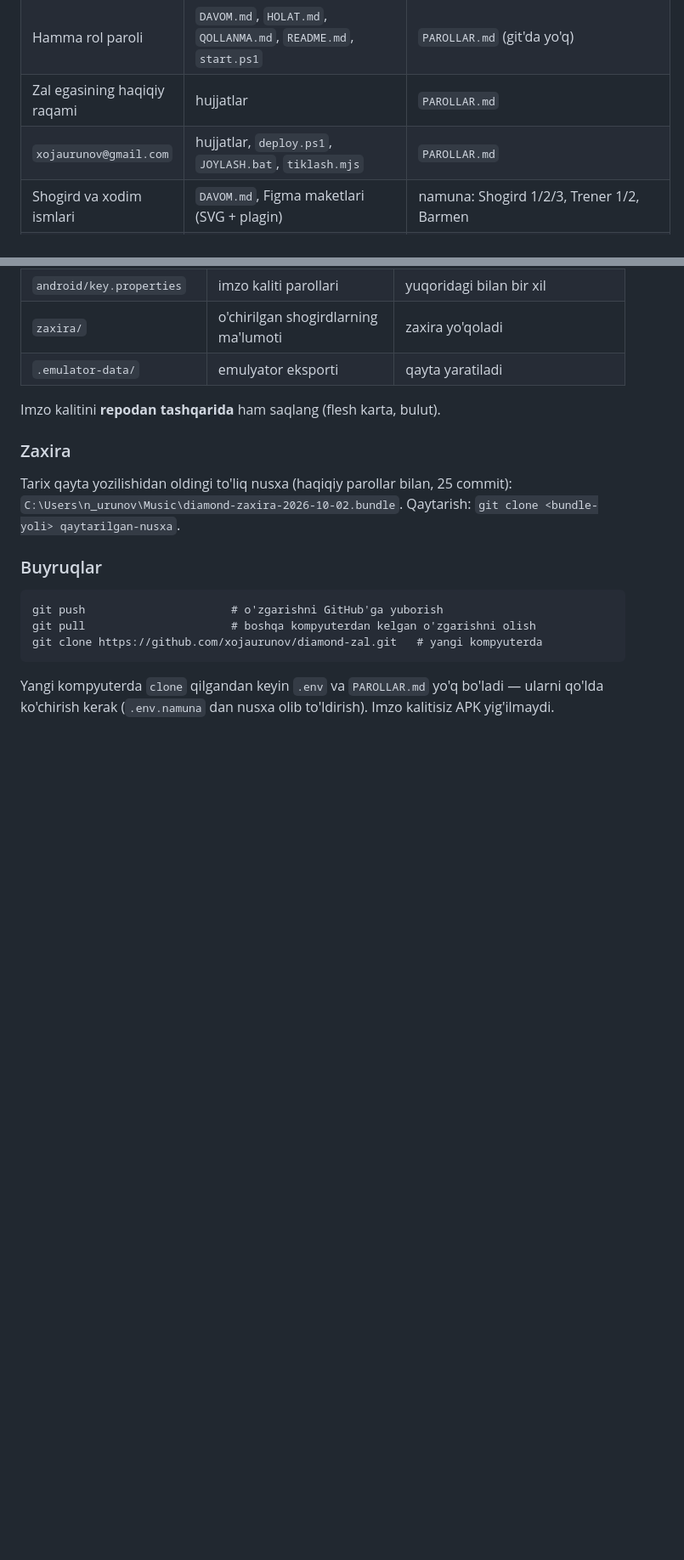
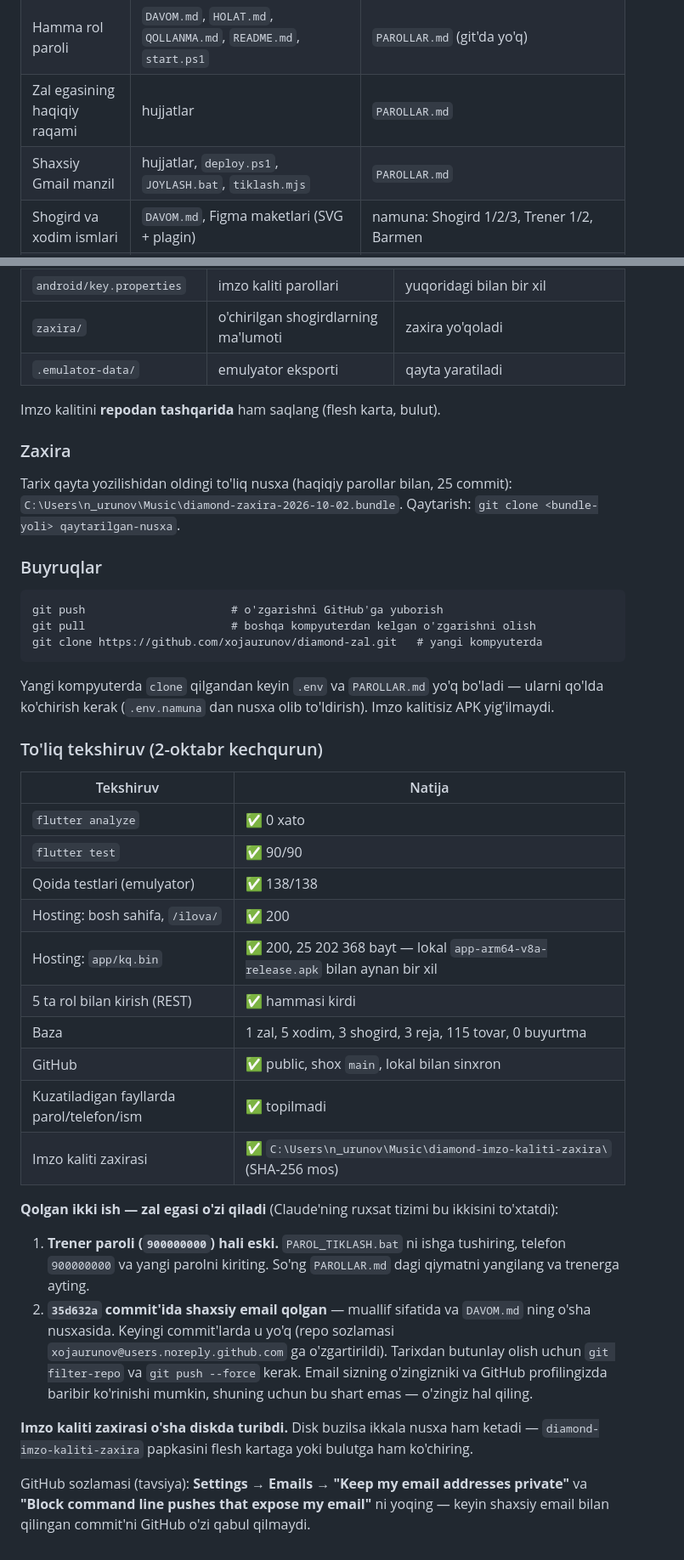
Before and after one commit to xojaurunov/diamond-zal, a Markdown page: DAVOM.md, 2 parts joined by grey strips. Shown at 85% size. Drawn GitHub-style; blank space fills up the shorter version.

Commit message:
docs: to'liq tekshiruv natijasi va qolgan ishlar (DAVOM.md 14)
- 14-bo'lim jadvalidagi shaxsiy email olib tashlandi.
- 2-oktabr tekshiruvi: analyze 0 xato, test 90/90, qoida testlari 138/138,
  hosting va APK hajmi mos, 5 rol bilan kirish, GitHub sinxron.
- Qolgan ikki ish yozildi: trener parolini almashtirish va 35d632a
  commit'idagi email (zal egasi o'zi hal qiladi).
- Imzo kaliti zaxirasi joyi va GitHub email maxfiylik sozlamasi.

Co-Authored-By: Claude Opus 5.5 <noreply@anthropic.com>

```diff
--- a/DAVOM.md
+++ b/DAVOM.md
@@ -1331,7 +1331,7 @@ Olib tashlangani:
 | Bosh admin paroli | `tools/holat/holat.mjs`, `tools/dokon/tovar_qoshish.mjs` | `.env` (git'da yo'q) |
 | Hamma rol paroli | `DAVOM.md`, `HOLAT.md`, `QOLLANMA.md`, `README.md`, `start.ps1` | `PAROLLAR.md` (git'da yo'q) |
 | Zal egasining haqiqiy raqami | hujjatlar | `PAROLLAR.md` |
-| `xojaurunov@gmail.com` | hujjatlar, `deploy.ps1`, `JOYLASH.bat`, `tiklash.mjs` | `PAROLLAR.md` |
+| Shaxsiy Gmail manzil | hujjatlar, `deploy.ps1`, `JOYLASH.bat`, `tiklash.mjs` | `PAROLLAR.md` |
 | Shogird va xodim ismlari | `DAVOM.md`, Figma maketlari (SVG + plagin) | namuna: Shogird 1/2/3, Trener 1/2, Barmen |
 | Emulyator parol hash'lari | `.emulator-data/` | git'dan chiqdi, diskda qoldi |
 | O'chirilgan 5 shogirdning ismi, telefoni, chati, vazni | `zaxira/2026-09-15_ochirilgan_shogirdlar.json` | git'dan chiqdi, diskda qoldi |
@@ -1378,3 +1378,36 @@ git clone https://github.com/xojaurunov/diamond-zal.git   # yangi kompyuterda
 Yangi kompyuterda `clone` qilgandan keyin `.env` va `PAROLLAR.md` yo'q bo'ladi —
 ularni qo'lda ko'chirish kerak (`.env.namuna` dan nusxa olib to'ldirish).
 Imzo kalitisiz APK yig'ilmaydi.
+
+### To'liq tekshiruv (2-oktabr kechqurun)
+
+| Tekshiruv | Natija |
+|---|---|
+| `flutter analyze` | ✅ 0 xato |
+| `flutter test` | ✅ 90/90 |
+| Qoida testlari (emulyator) | ✅ 138/138 |
+| Hosting: bosh sahifa, `/ilova/` | ✅ 200 |
+| Hosting: `app/kq.bin` | ✅ 200, 25 202 368 bayt — lokal `app-arm64-v8a-release.apk` bilan aynan bir xil |
+| 5 ta rol bilan kirish (REST) | ✅ hammasi kirdi |
+| Baza | 1 zal, 5 xodim, 3 shogird, 3 reja, 115 tovar, 0 buyurtma |
+| GitHub | ✅ public, shox `main`, lokal bilan sinxron |
+| Kuzatiladigan fayllarda parol/telefon/ism | ✅ topilmadi |
+| Imzo kaliti zaxirasi | ✅ `C:\Users\n_urunov\Music\diamond-imzo-kaliti-zaxira\` (SHA-256 mos) |
+
+**Qolgan ikki ish — zal egasi o'zi qiladi** (Claude'ning ruxsat tizimi bu ikkisini to'xtatdi):
+
+1. **Trener paroli (`900000000`) hali eski.** `PAROL_TIKLASH.bat` ni ishga tushiring,
+   telefon `900000000` va yangi parolni kiriting. So'ng `PAROLLAR.md` dagi qiymatni
+   yangilang va trenerga ayting.
+2. **`35d632a` commit'ida shaxsiy email qolgan** — muallif sifatida va `DAVOM.md` ning
+   o'sha nusxasida. Keyingi commit'larda u yo'q (repo sozlamasi
+   `xojaurunov@users.noreply.github.com` ga o'zgartirildi). Tarixdan butunlay olish uchun
+   `git filter-repo` va `git push --force` kerak. Email sizning o'zingizniki va GitHub
+   profilingizda baribir ko'rinishi mumkin, shuning uchun bu shart emas — o'zingiz hal qiling.
+
+**Imzo kaliti zaxirasi o'sha diskda turibdi.** Disk buzilsa ikkala nusxa ham ketadi —
+`diamond-imzo-kaliti-zaxira` papkasini flesh kartaga yoki bulutga ham ko'chiring.
+
+GitHub sozlamasi (tavsiya): **Settings → Emails → "Keep my email addresses private"** va
+**"Block command line pushes that expose my email"** ni yoqing — keyin shaxsiy email bilan
+qilingan commit'ni GitHub o'zi qabul qilmaydi.
```
